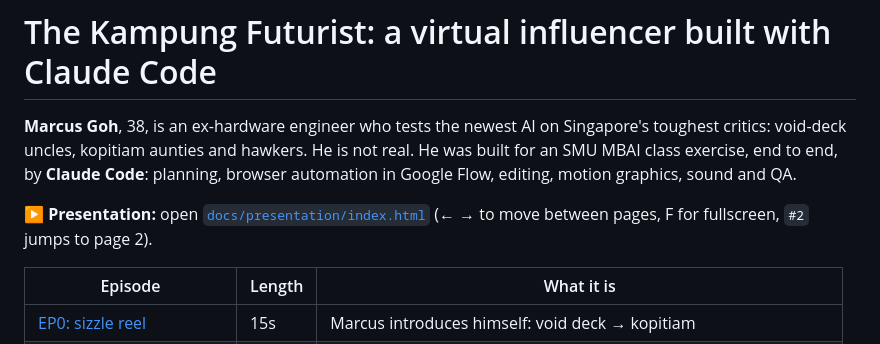
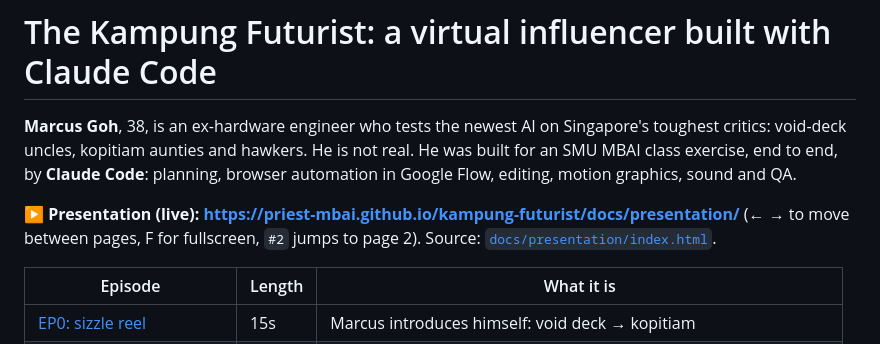
Before and after one commit to Priest-MBAI/kampung-futurist, a Markdown page: README.md, the part around the change. GitHub-like rendering.

Commit message:
README: link the live GitHub Pages deck
Co-Authored-By: Claude <noreply@anthropic.com>

```diff
--- a/README.md
+++ b/README.md
@@ -2,7 +2,7 @@
 
 **Marcus Goh**, 38, is an ex-hardware engineer who tests the newest AI on Singapore's toughest critics: void-deck uncles, kopitiam aunties and hawkers. He is not real. He was built for an SMU MBAI class exercise, end to end, by **Claude Code**: planning, browser automation in Google Flow, editing, motion graphics, sound and QA.
 
-▶ **Presentation:** open [`docs/presentation/index.html`](docs/presentation/index.html) (← → to move between pages, F for fullscreen, `#2` jumps to page 2).
+▶ **Presentation (live):** **https://priest-mbai.github.io/kampung-futurist/docs/presentation/** (← → to move between pages, F for fullscreen, `#2` jumps to page 2). Source: [`docs/presentation/index.html`](docs/presentation/index.html).
 
 | Episode | Length | What it is |
 |---|---|---|
```
